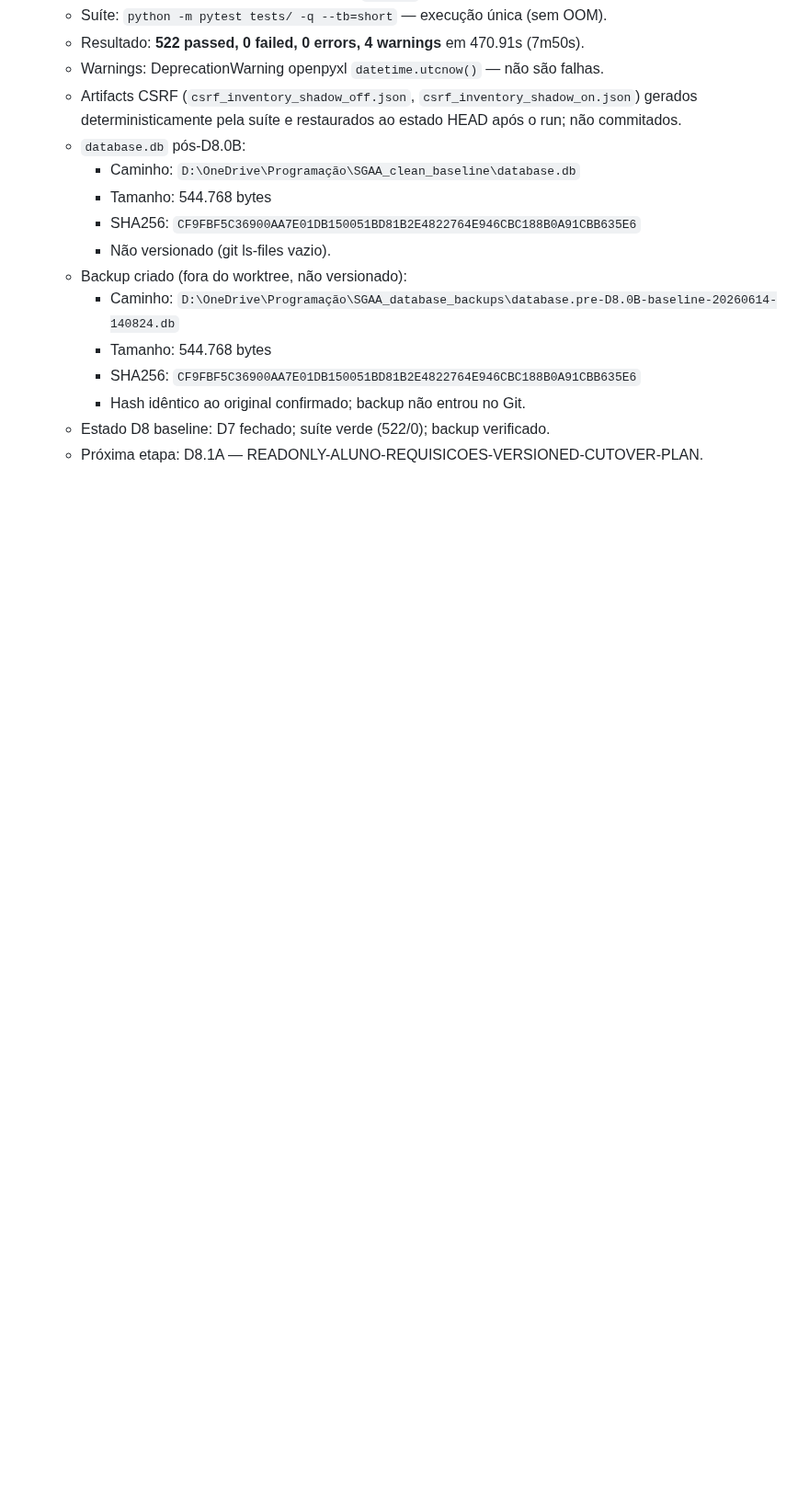
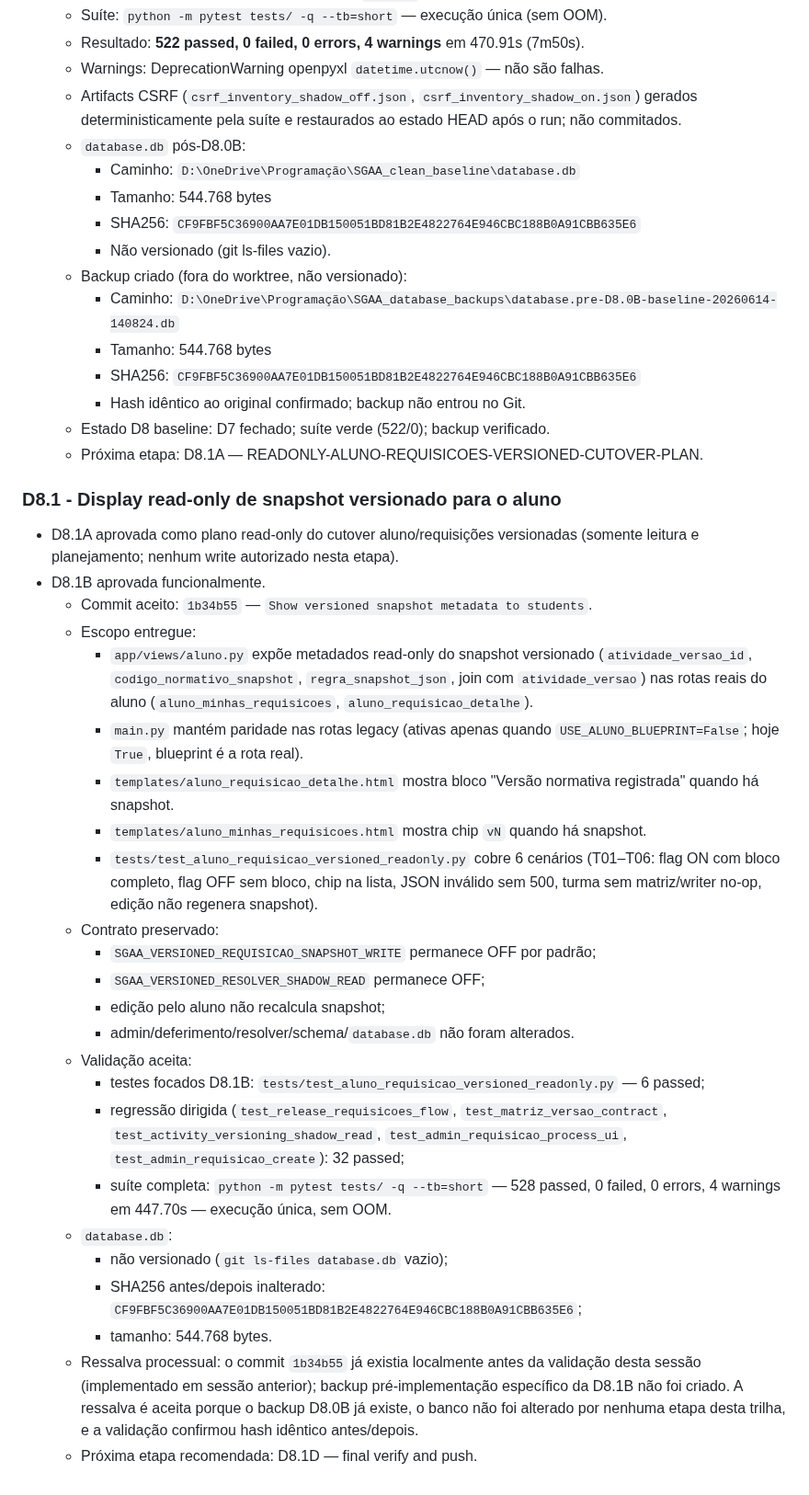
Before and after one commit to genesismazeto-sys/SGAA, a Markdown page: PROJECT_STATE.md, the part around one of its changes. Shown at 92% size. Rendered like a GitHub page; blank space fills up the shorter version.

Commit message:
Record D8.1B student snapshot display closeout

```diff
--- a/PROJECT_STATE.md
+++ b/PROJECT_STATE.md
@@ -1706,3 +1713,46 @@ Executor: Claude Sonnet 4.6 (D8.0A read-only audit + D8.0B baseline suite + back
     - Hash idêntico ao original confirmado; backup não entrou no Git.
   - Estado D8 baseline: D7 fechado; suíte verde (522/0); backup verificado.
   - Próxima etapa: D8.1A — READONLY-ALUNO-REQUISICOES-VERSIONED-CUTOVER-PLAN.
+
+### D8.1 - Display read-only de snapshot versionado para o aluno
+
+- D8.1A aprovada como plano read-only do cutover aluno/requisições versionadas
+  (somente leitura e planejamento; nenhum write autorizado nesta etapa).
+- D8.1B aprovada funcionalmente.
+  - Commit aceito: `1b34b55` — `Show versioned snapshot metadata to students`.
+  - Escopo entregue:
+    - `app/views/aluno.py` expõe metadados read-only do snapshot versionado
+      (`atividade_versao_id`, `codigo_normativo_snapshot`, `regra_snapshot_json`,
+      join com `atividade_versao`) nas rotas reais do aluno
+      (`aluno_minhas_requisicoes`, `aluno_requisicao_detalhe`).
+    - `main.py` mantém paridade nas rotas legacy (ativas apenas quando
+      `USE_ALUNO_BLUEPRINT=False`; hoje `True`, blueprint é a rota real).
+    - `templates/aluno_requisicao_detalhe.html` mostra bloco
+      "Versão normativa registrada" quando há snapshot.
+    - `templates/aluno_minhas_requisicoes.html` mostra chip `vN` quando há snapshot.
+    - `tests/test_aluno_requisicao_versioned_readonly.py` cobre 6 cenários
+      (T01–T06: flag ON com bloco completo, flag OFF sem bloco, chip na lista,
+      JSON inválido sem 500, turma sem matriz/writer no-op, edição não regenera snapshot).
+  - Contrato preservado:
+    - `SGAA_VERSIONED_REQUISICAO_SNAPSHOT_WRITE` permanece OFF por padrão;
+    - `SGAA_VERSIONED_RESOLVER_SHADOW_READ` permanece OFF;
+    - edição pelo aluno não recalcula snapshot;
+    - admin/deferimento/resolver/schema/`database.db` não foram alterados.
+  - Validação aceita:
+    - testes focados D8.1B: `tests/test_aluno_requisicao_versioned_readonly.py` — 6 passed;
+    - regressão dirigida (`test_release_requisicoes_flow`, `test_matriz_versao_contract`,
+      `test_activity_versioning_shadow_read`, `test_admin_requisicao_process_ui`,
+      `test_admin_requisicao_create`): 32 passed;
+    - suíte completa: `python -m pytest tests/ -q --tb=short` — 528 passed, 0 failed,
+      0 errors, 4 warnings em 447.70s — execução única, sem OOM.
+  - `database.db`:
+    - não versionado (`git ls-files database.db` vazio);
+    - SHA256 antes/depois inalterado:
+      `CF9FBF5C36900AA7E01DB150051BD81B2E4822764E946CBC188B0A91CBB635E6`;
+    - tamanho: 544.768 bytes.
+  - Ressalva processual: o commit `1b34b55` já existia localmente antes da
+    validação desta sessão (implementado em sessão anterior); backup
+    pré-implementação específico da D8.1B não foi criado. A ressalva é aceita
+    porque o backup D8.0B já existe, o banco não foi alterado por nenhuma
+    etapa desta trilha, e a validação confirmou hash idêntico antes/depois.
+  - Próxima etapa recomendada: D8.1D — final verify and push.
```
Also changed, not shown: other parts of PROJECT_STATE.md (+7 -0 lines), AGENT_HANDOFF.md (+31 -3 lines).
